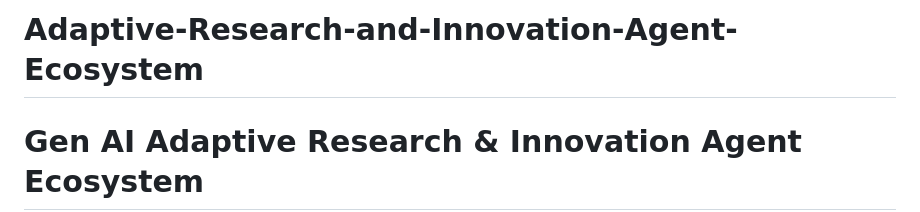
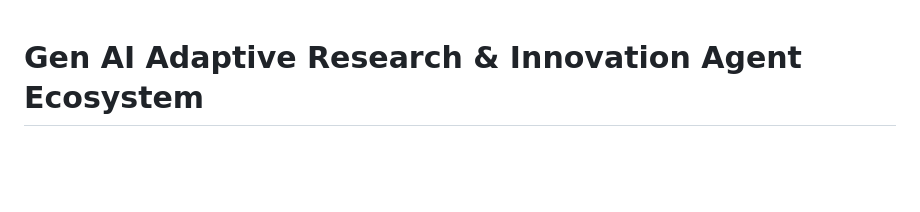
Before and after one commit to farahahmed09/Adaptive-Research-and-Innovation-Agent-Ecosystem, a Markdown page: README.md, the part around the change. Rendered like a GitHub page; blank space fills up the shorter version.

```diff
--- a/README.md
+++ b/README.md
@@ -1,4 +1,3 @@
-# Adaptive-Research-and-Innovation-Agent-Ecosystem
 # Gen AI Adaptive Research & Innovation Agent Ecosystem
 
 ## Project Overview
```
